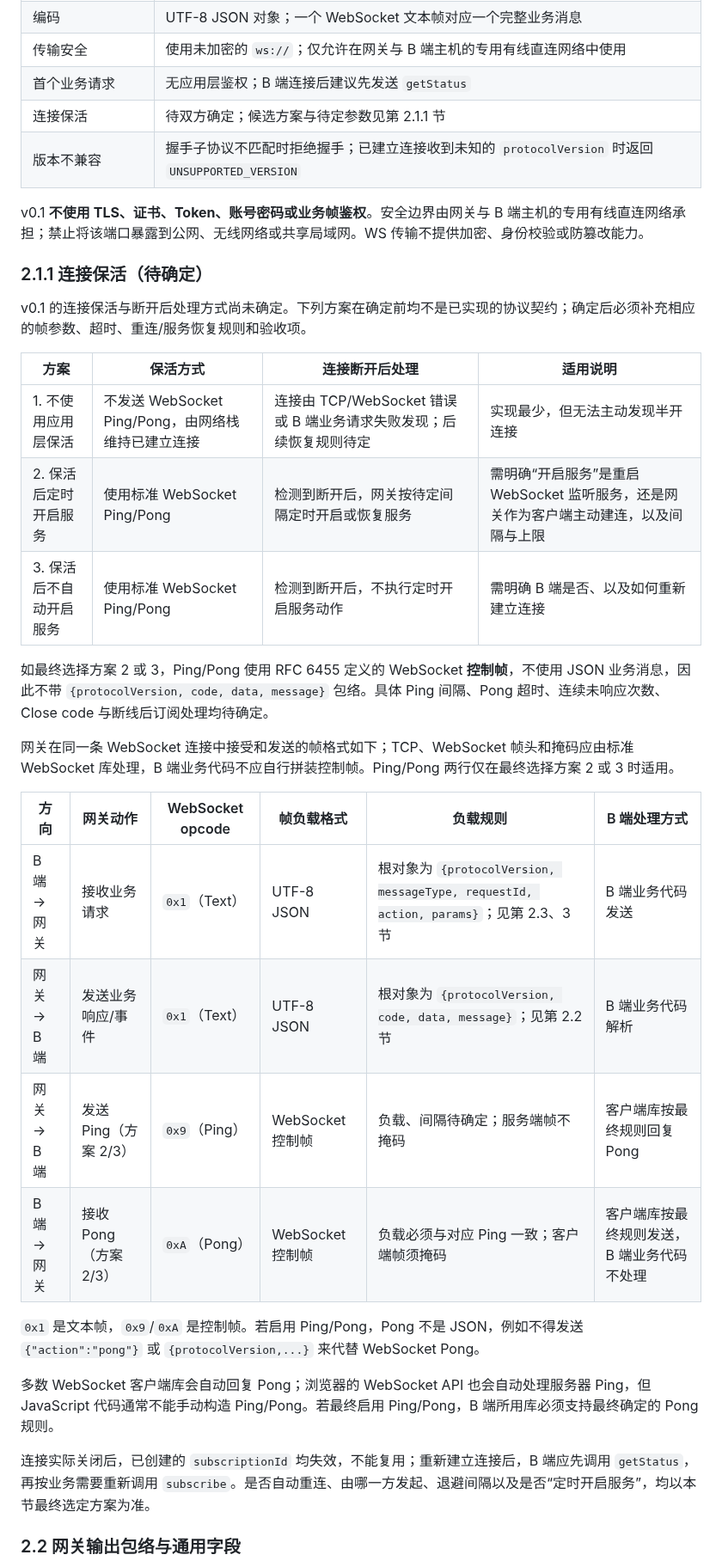
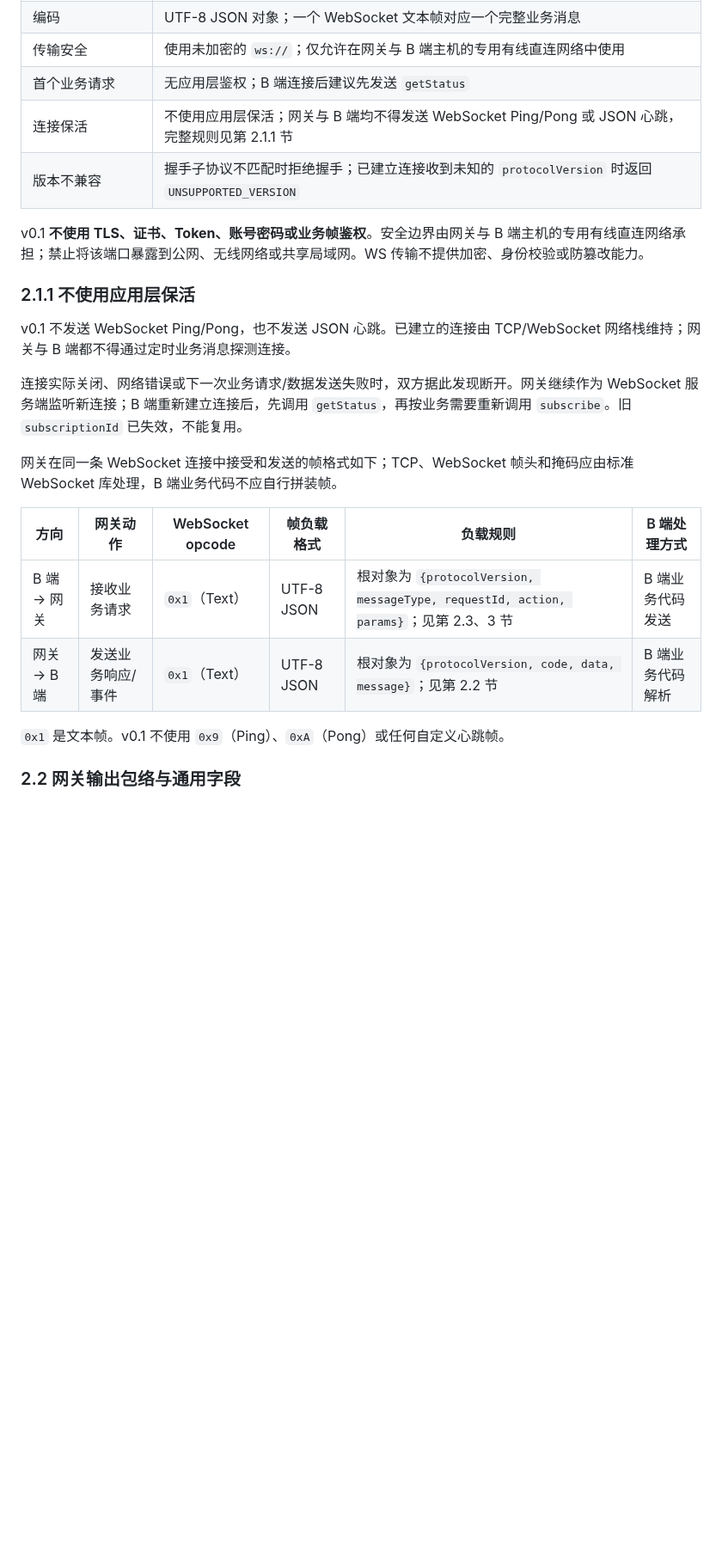
Before and after one commit to Entertech/NeuroBridge, a Markdown page: doc/tech/头环蓝牙网关北向网络协议_v0.1.md, the part around one of its changes. Shown at 86% size. Drawn GitHub-style; blank space fills up the shorter version.

Commit message:
[codex] 确定不使用应用层保活

```diff
--- a/doc/tech/头环蓝牙网关北向网络协议_v0.1.md
+++ b/doc/tech/头环蓝牙网关北向网络协议_v0.1.md
@@ -42,37 +42,25 @@ ws://{gateway-host}:{port}/neurobridge/v1/ws
 | 编码 | UTF-8 JSON 对象；一个 WebSocket 文本帧对应一个完整业务消息 |
 | 传输安全 | 使用未加密的 `ws://`；仅允许在网关与 B 端主机的专用有线直连网络中使用 |
 | 首个业务请求 | 无应用层鉴权；B 端连接后建议先发送 `getStatus` |
-| 连接保活 | 待双方确定；候选方案与待定参数见第 2.1.1 节 |
+| 连接保活 | 不使用应用层保活；网关与 B 端均不得发送 WebSocket Ping/Pong 或 JSON 心跳，完整规则见第 2.1.1 节 |
 | 版本不兼容 | 握手子协议不匹配时拒绝握手；已建立连接收到未知的 `protocolVersion` 时返回 `UNSUPPORTED_VERSION` |
 
 v0.1 **不使用 TLS、证书、Token、账号密码或业务帧鉴权**。安全边界由网关与 B 端主机的专用有线直连网络承担；禁止将该端口暴露到公网、无线网络或共享局域网。WS 传输不提供加密、身份校验或防篡改能力。
 
-### 2.1.1 连接保活（待确定）
+### 2.1.1 不使用应用层保活
 
-v0.1 的连接保活与断开后处理方式尚未确定。下列方案在确定前均不是已实现的协议契约；确定后必须补充相应的帧参数、超时、重连/服务恢复规则和验收项。
+v0.1 不发送 WebSocket Ping/Pong，也不发送 JSON 心跳。已建立的连接由 TCP/WebSocket 网络栈维持；网关与 B 端都不得通过定时业务消息探测连接。
 
-| 方案 | 保活方式 | 连接断开后处理 | 适用说明 |
-| --- | --- | --- | --- |
-| 1. 不使用应用层保活 | 不发送 WebSocket Ping/Pong，由网络栈维持已建立连接 | 连接由 TCP/WebSocket 错误或 B 端业务请求失败发现；后续恢复规则待定 | 实现最少，但无法主动发现半开连接 |
-| 2. 保活后定时开启服务 | 使用标准 WebSocket Ping/Pong | 检测到断开后，网关按待定间隔定时开启或恢复服务 | 需明确“开启服务”是重启 WebSocket 监听服务，还是网关作为客户端主动建连，以及间隔与上限 |
-| 3. 保活后不自动开启服务 | 使用标准 WebSocket Ping/Pong | 检测到断开后，不执行定时开启服务动作 | 需明确 B 端是否、以及如何重新建立连接 |
+连接实际关闭、网络错误或下一次业务请求/数据发送失败时，双方据此发现断开。网关继续作为 WebSocket 服务端监听新连接；B 端重新建立连接后，先调用 `getStatus`，再按业务需要重新调用 `subscribe`。旧 `subscriptionId` 已失效，不能复用。
 
-如最终选择方案 2 或 3，Ping/Pong 使用 RFC 6455 定义的 WebSocket **控制帧**，不使用 JSON 业务消息，因此不带 `{protocolVersion, code, data, message}` 包络。具体 Ping 间隔、Pong 超时、连续未响应次数、Close code 与断线后订阅处理均待确定。
-
-网关在同一条 WebSocket 连接中接受和发送的帧格式如下；TCP、WebSocket 帧头和掩码应由标准 WebSocket 库处理，B 端业务代码不应自行拼装控制帧。Ping/Pong 两行仅在最终选择方案 2 或 3 时适用。
+网关在同一条 WebSocket 连接中接受和发送的帧格式如下；TCP、WebSocket 帧头和掩码应由标准 WebSocket 库处理，B 端业务代码不应自行拼装帧。
 
 | 方向 | 网关动作 | WebSocket opcode | 帧负载格式 | 负载规则 | B 端处理方式 |
 | --- | --- | --- | --- | --- | --- |
 | B 端 → 网关 | 接收业务请求 | `0x1`（Text） | UTF-8 JSON | 根对象为 `{protocolVersion, messageType, requestId, action, params}`；见第 2.3、3 节 | B 端业务代码发送 |
 | 网关 → B 端 | 发送业务响应/事件 | `0x1`（Text） | UTF-8 JSON | 根对象为 `{protocolVersion, code, data, message}`；见第 2.2 节 | B 端业务代码解析 |
-| 网关 → B 端 | 发送 Ping（方案 2/3） | `0x9`（Ping） | WebSocket 控制帧 | 负载、间隔待确定；服务端帧不掩码 | 客户端库按最终规则回复 Pong |
-| B 端 → 网关 | 接收 Pong（方案 2/3） | `0xA`（Pong） | WebSocket 控制帧 | 负载必须与对应 Ping 一致；客户端帧须掩码 | 客户端库按最终规则发送，B 端业务代码不处理 |
 
-`0x1` 是文本帧，`0x9`/`0xA` 是控制帧。若启用 Ping/Pong，Pong 不是 JSON，例如不得发送 `{"action":"pong"}` 或 `{protocolVersion,...}` 来代替 WebSocket Pong。
-
-多数 WebSocket 客户端库会自动回复 Pong；浏览器的 WebSocket API 也会自动处理服务器 Ping，但 JavaScript 代码通常不能手动构造 Ping/Pong。若最终启用 Ping/Pong，B 端所用库必须支持最终确定的 Pong 规则。
-
-连接实际关闭后，已创建的 `subscriptionId` 均失效，不能复用；重新建立连接后，B 端应先调用 `getStatus`，再按业务需要重新调用 `subscribe`。是否自动重连、由哪一方发起、退避间隔以及是否“定时开启服务”，均以本节最终选定方案为准。
+`0x1` 是文本帧。v0.1 不使用 `0x9`（Ping）、`0xA`（Pong）或任何自定义心跳帧。
 
 ### 2.2 网关输出包络与通用字段
 
```
Also changed, not shown: other parts of doc/tech/头环蓝牙网关北向网络协议_v0.1.md (+2 -3 lines), AGENTS.md (+1 -1 lines), doc/tech/头环蓝牙网关对接方案_v0.1.md (+2 -2 lines).
